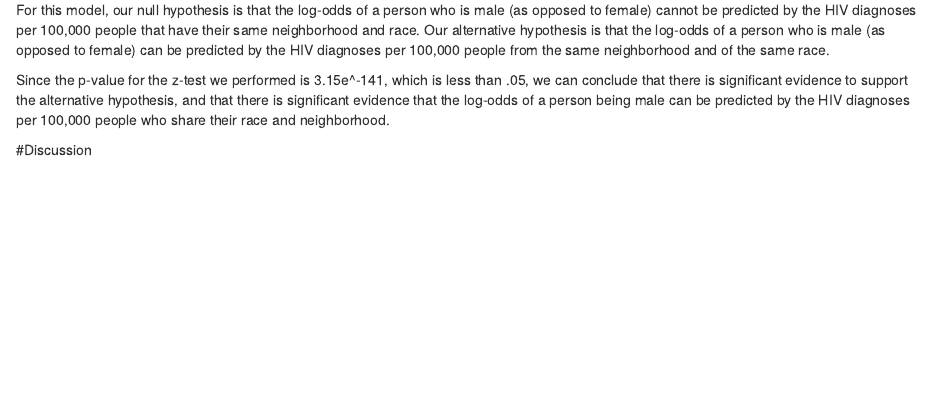
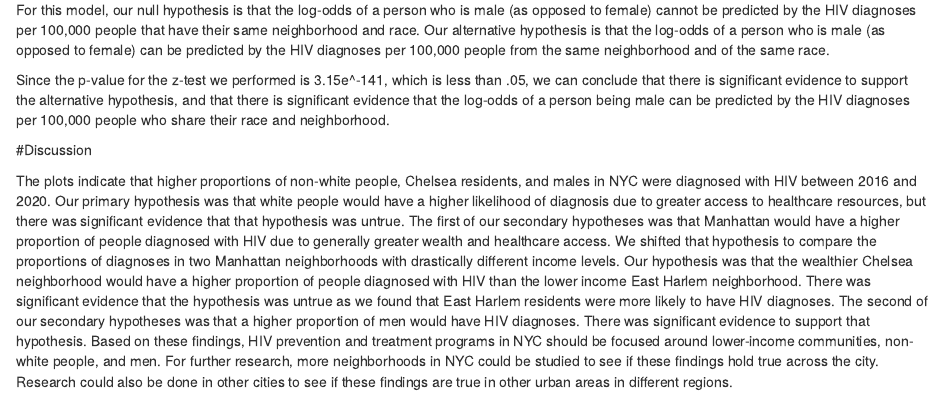
Before and after one commit to darab2/192-Project, an R Markdown document (Project.Rmd): the page in a window 1100 px wide, from 4430 px down. Rendered offline with R 4.5, knitr and Pandoc, with nearby package versions.

Commit message:
Discussion

```diff
--- a/Project.Rmd
+++ b/Project.Rmd
@@ -199,3 +199,5 @@ For this model, our null hypothesis is that the log-odds of a person who is male
 Since the p-value for the z-test we performed is 3.15e^-141, which is less than .05, we can conclude that there is significant evidence to support the alternative hypothesis, and that there is significant evidence that the log-odds of a person being male can be predicted by the HIV diagnoses per 100,000 people who share their race and neighborhood.
 
 #Discussion
+
+The plots indicate that higher proportions of non-white people, Chelsea residents, and males in NYC were diagnosed with HIV between 2016 and 2020. Our primary hypothesis was that white people would have a higher likelihood of diagnosis due to greater access to healthcare resources, but there was significant evidence that that hypothesis was untrue. The first of our secondary hypotheses was that Manhattan would have a higher proportion of people diagnosed with HIV due to generally greater wealth and healthcare access. We shifted that hypothesis to compare the proportions of diagnoses in two Manhattan neighborhoods with drastically different income levels. Our hypothesis was that the wealthier Chelsea neighborhood would have a higher proportion of people diagnosed with HIV than the lower income East Harlem neighborhood. There was significant evidence that the hypothesis was untrue as we found that East Harlem residents were more likely to have HIV diagnoses. The second of our secondary hypotheses was that a higher proportion of men would have HIV diagnoses. There was significant evidence to support that hypothesis. Based on these findings, HIV prevention and treatment programs in NYC should be focused around lower-income communities, non-white people, and men. For further research, more neighborhoods in NYC could be studied to see if these findings hold true across the city. Research could also be done in other cities to see if these findings are true in other urban areas in different regions.
```
